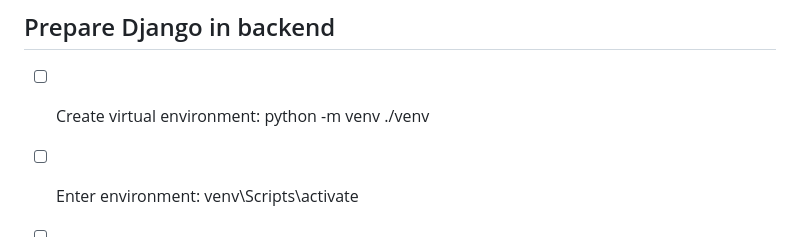
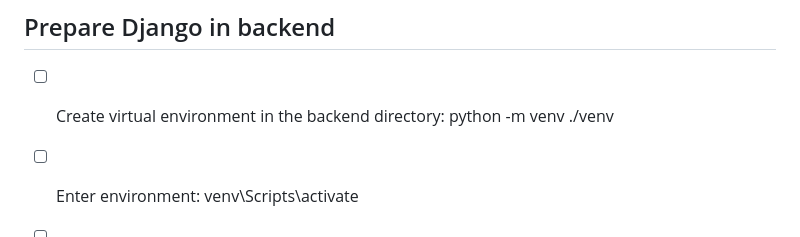
Before and after one commit to veroscsj4/hatespeech, a Markdown page: README.md, the part around the change. Drawn GitHub-style.

Commit message:
Small detail

```diff
--- a/README.md
+++ b/README.md
@@ -3,7 +3,7 @@
 
 
 ## Prepare Django in backend
-- [ ] Create virtual environment: python -m venv ./venv
+- [ ] Create virtual environment in the backend directory: python -m venv ./venv
 - [ ] Enter environment: venv\Scripts\activate
 - [ ] pip install the following: django, pylint, psycopg2, paycopg2-binary, pillow
 - [ ] Set python interpreter to the one of the virtual environment: venv/Scripts/python.exe
```
